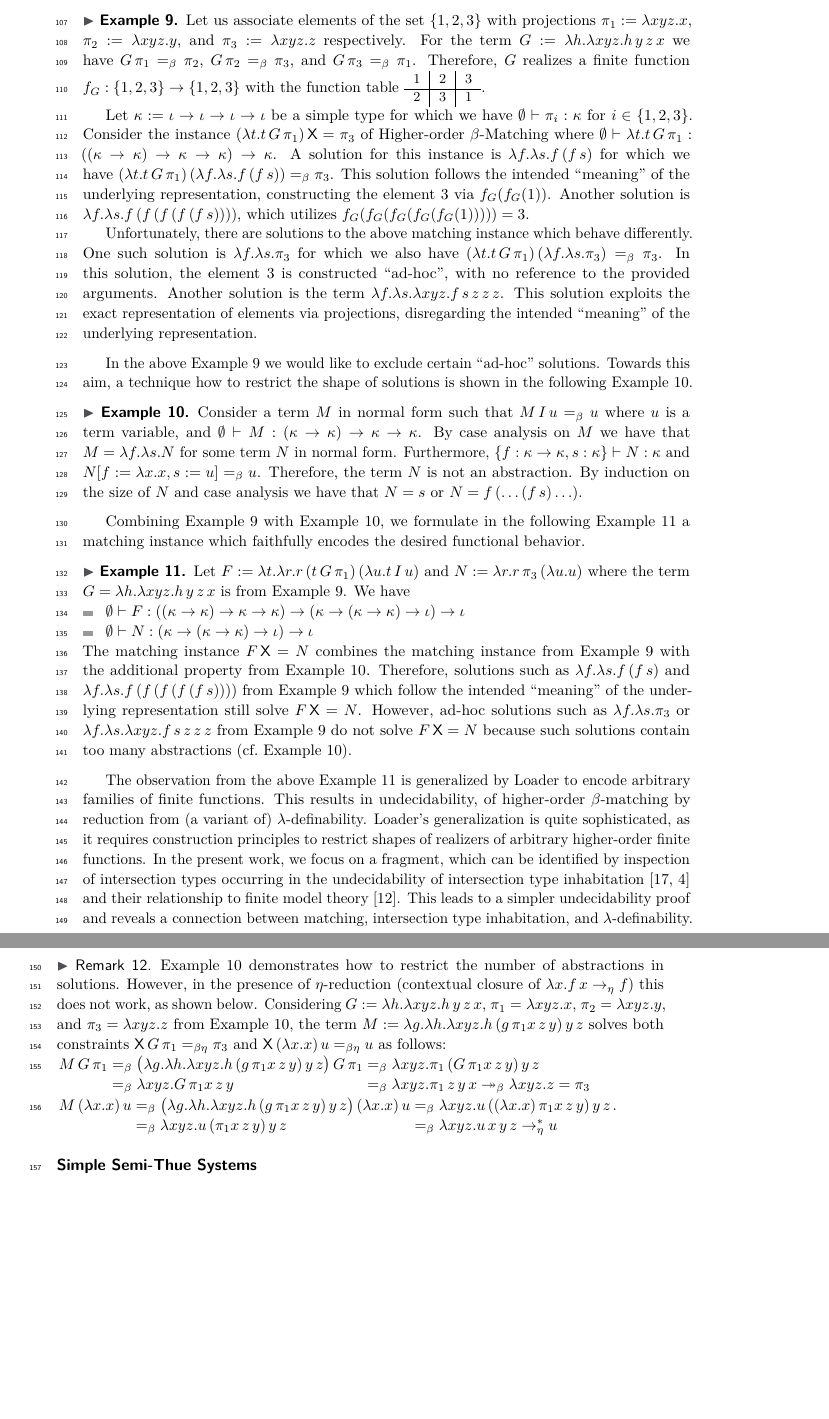
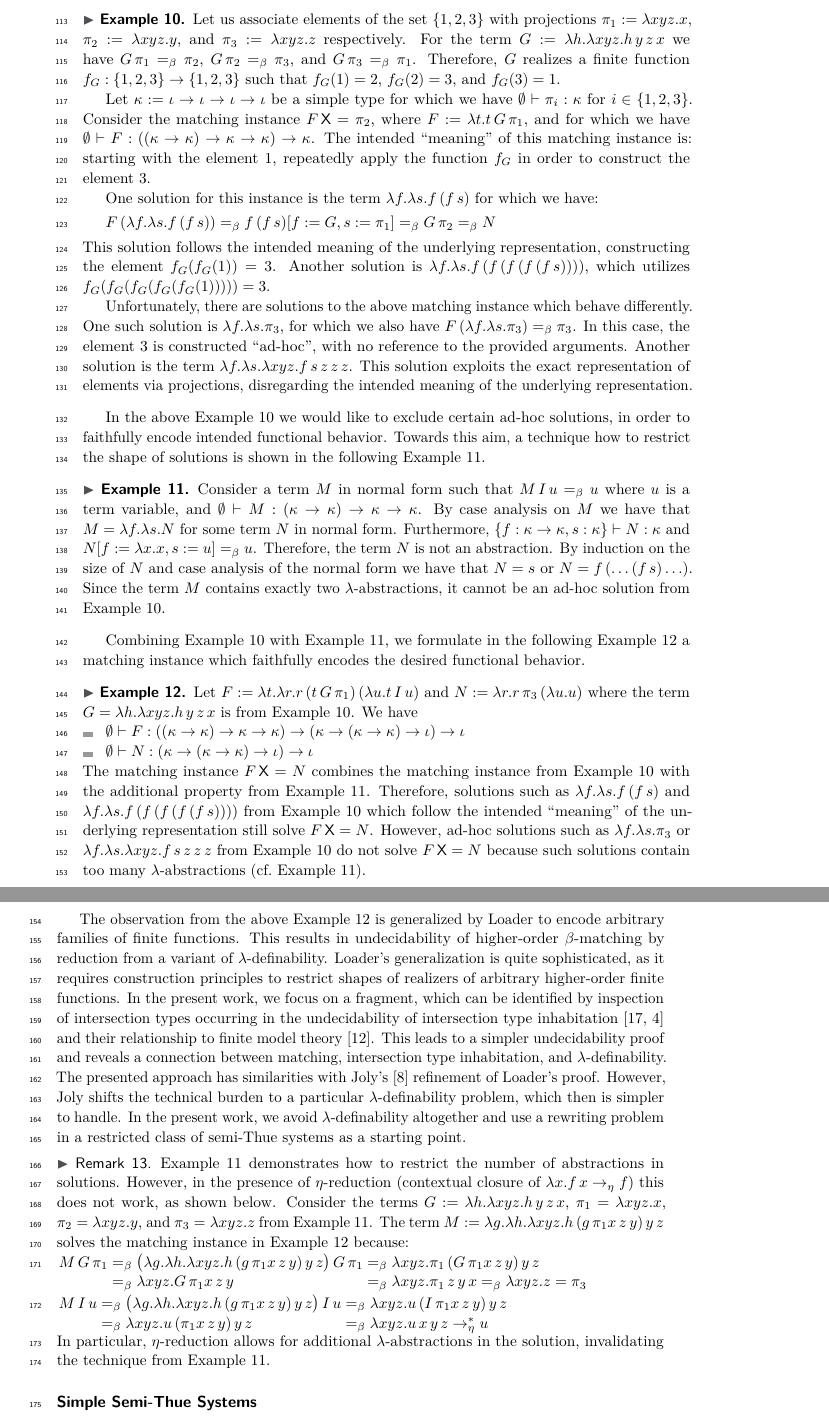
Before and after one commit to mrhaandi/hom-it-inh, a LaTeX paper (2025-fscd-hom.tex): two parts of pages 4 and 5 of 14, joined at a grey line, cut so that both start at the same text, the shorter picture padded with empty space. Compiled offline with pdfLaTeX.

Commit message:
more polish

```diff
--- a/2025-fscd-hom.tex
+++ b/2025-fscd-hom.tex
@@ -291,25 +315,25 @@ The following Example~\ref{xmp:ad-hoc} shows a naive approach to such an encodin
 Let us associate elements of the set $\{1, 2, 3\}$ with projections $\pi_1 := \lambda xyz.x$, $\pi_2 := \lambda xyz.y$, and $\pi_3 := \lambda xyz.z$ respectively.
 For the term $G := \lambda h.\lambda x y z.h\,y\,z\,x$ we have
 $G\,\pi_1 =_\beta \pi_2$, $G\,\pi_2 =_\beta \pi_3$, and $G\,\pi_3 =_\beta \pi_1$.
-Therefore, $G$ realizes a finite function $f_G : \{1, 2, 3\} \to \{1, 2, 3\}$ with the function table {\small$\begin{tabular}{c|c|c}
-1 & 2 & 3\\\hline
-2 & 3 & 1
-\end{tabular}$}.
+Therefore, $G$ realizes a finite function $f_G : \{1, 2, 3\} \to \{1, 2, 3\}$ such that $f_G(1) = 2$, $f_G(2) = 3$, and $f_G(3) = 1$.
 
 Let $\kappa := \ga \to \ga \to \ga \to \ga$ be a simple type for which we have $\emptyset \vdash \pi_i : \kappa$ for $i \in \{1,2,3\}$.
-Consider the instance $(\lambda t.t\,G\,\pi_1)\,\mathsf{X} = \pi_3$ of Higher-order $\beta$-Matching where $\emptyset \vdash \lambda t.t\,G\,\pi_1 : ((\kappa \to \kappa) \to \kappa \to \kappa) \to \kappa$.
-A solution for this instance is $\lambda f.\lambda s.f\,(f\,s)$ for which we have $(\lambda t.t\,G\,\pi_1)\,(\lambda f.\lambda s.f\,(f\,s)) =_\beta \pi_3$.
-This solution follows the intended \enquote{meaning} of the underlying representation, constructing the element $3$ via $f_G(f_G(1))$.
+Consider the matching instance $F\,\mathsf{X} = \pi_2$, where $F := \lambda t.t\,G\,\pi_1$, and for which we have $\emptyset \vdash F : ((\kappa \to \kappa) \to \kappa \to \kappa) \to \kappa$.
+The intended \enquote{meaning} of this matching instance is: starting with the element $1$, repeatedly apply the function $f_G$ in order to construct the element $3$.
+
+One solution for this instance is the term $\lambda f.\lambda s.f\,(f\,s)$ for which we have:
+\[F\,(\lambda f.\lambda s.f\,(f\,s)) =_\beta f\,(f\,s)[f := G, s := \pi_1] =_\beta G\,\pi_2 =_\beta N\]
+This solution follows the intended meaning of the underlying representation, constructing the element $f_G(f_G(1)) = 3$.
 Another solution is $\lambda f.\lambda s.f\,(f\,(f\,(f\,(f\,s))))$, which utilizes $f_G(f_G(f_G(f_G(f_G(1))))) = 3$.
 
 Unfortunately, there are solutions to the above matching instance which behave differently.
-One such solution is $\lambda f.\lambda s.\pi_3$ for which we also have $(\lambda t.t\,G\,\pi_1)\,(\lambda f.\lambda s.\pi_3) =_\beta \pi_3$.
-In this solution, the element $3$ is constructed \enquote{ad-hoc}, with no reference to the provided arguments.
+One such solution is $\lambda f.\lambda s.\pi_3$, for which we also have $F\,(\lambda f.\lambda s.\pi_3) =_\beta \pi_3$.
+In this case, the element $3$ is constructed \enquote{ad-hoc}, with no reference to the provided arguments.
 Another solution is the term $\lambda f.\lambda s.\lambda x y z.f\,s\,z\,z\,z$.
-This solution exploits the exact representation of elements via projections, disregarding the intended \enquote{meaning} of the underlying representation.
+This solution exploits the exact representation of elements via projections, disregarding the intended meaning of the underlying representation.
 \end{example}
 
-In the above Example~\ref{xmp:ad-hoc} we would like to exclude certain \enquote{ad-hoc} solutions.
+In the above Example~\ref{xmp:ad-hoc} we would like to exclude certain ad-hoc solutions, in order to faithfully encode intended functional behavior.
 Towards this aim, a technique how to restrict the shape of solutions is shown in the following Example~\ref{xmp:no-ad-hoc}.
 
 \begin{example}\label{xmp:no-ad-hoc}
@@ -317,7 +341,8 @@ Consider a term $M$ in normal form such that $M\,I\,u =_\beta u$ where $u$ is a
 By case analysis on $M$ we have that $M = \lambda f.\lambda s.N$ for some term $N$ in normal form.
 Furthermore, $\{f : \kappa \to \kappa, s : \kappa\} \vdash N : \kappa$ and $N[f := \lambda x.x, s := u] =_\beta u$.
 Therefore, the term $N$ is not an abstraction.
-By induction on the size of $N$ and case analysis we have that $N = s$ or $N = f\,(\ldots(f\,s)\ldots)$.
+By induction on the size of $N$ and case analysis of the normal form we have that $N = s$ or $N = f\,(\ldots(f\,s)\ldots)$.
+Since the term $M$ contains exactly two $\lambda$-abstractions, it cannot be an ad-hoc solution from Example~\ref{xmp:ad-hoc}.
 \end{example}
 
 Combining Example~\ref{xmp:ad-hoc} with Example~\ref{xmp:no-ad-hoc}, we formulate in the following Example~\ref{xmp:no-ad-hoc-combo} a matching instance which faithfully encodes the desired functional behavior.
@@ -330,6 +355,6 @@ Let $F := \lambda t.\lambda r.r\,(t\,G\,\pi_1)\,(\lambda u.t\,I\,u)$ and $N := \
 \end{itemize}
 The matching instance $F\,\mathsf{X} = N$ combines the matching instance from Example~\ref{xmp:ad-hoc} with the additional property from Example~\ref{xmp:no-ad-hoc}.
 Therefore, solutions such as $\lambda f.\lambda s.f\,(f\,s)$ and $\lambda f.\lambda s.f\,(f\,(f\,(f\,(f\,s))))$ from Example~\ref{xmp:ad-hoc} which follow the intended \enquote{meaning} of the underlying representation still solve $F\,\mathsf{X} = N$.
-However, ad-hoc solutions such as $\lambda f.\lambda s.\pi_3$ or $\lambda f.\lambda s.\lambda x y z.f\,s\,z\,z\,z$ from Example~\ref{xmp:ad-hoc} do not solve $F\,\mathsf{X} = N$ because such solutions contain too many abstractions (cf.~Example~\ref{xmp:no-ad-hoc}).
+However, ad-hoc solutions such as $\lambda f.\lambda s.\pi_3$ or $\lambda f.\lambda s.\lambda x y z.f\,s\,z\,z\,z$ from Example~\ref{xmp:ad-hoc} do not solve $F\,\mathsf{X} = N$ because such solutions contain too many $\lambda$-abstractions (cf.~Example~\ref{xmp:no-ad-hoc}).
 \end{example}
 
@@ -336,24 +363,29 @@ However, ad-hoc solutions such as $\lambda f.\lambda s.\pi_3$ or $\lambda f.\lam
 The observation from the above Example~\ref{xmp:no-ad-hoc-combo} is generalized by Loader to encode arbitrary families of finite functions.
-This results in undecidability, of higher-order $\beta$-matching by reduction from (a variant of) $\lambda$-definability.
+This results in undecidability of higher-order $\beta$-matching by reduction from a variant of $\lambda$-definability.
 Loader's generalization is quite sophisticated, as it requires construction principles to restrict shapes of realizers of arbitrary higher-order finite functions.
 In the present work, we focus on a fragment, which can be identified by inspection of intersection types occurring in the undecidability of intersection type inhabitation~\cite{Urzyczyn09,DudenhefnerR19} and their relationship to finite model theory~\cite{SalvatiMGB12}.
 This leads to a simpler undecidability proof and reveals a connection between matching, intersection type inhabitation, and $\lambda$-definability.
+The presented approach has similarities with Joly's~\cite{Joly05} refinement of Loader's proof.
+However, Joly shifts the technical burden to a particular $\lambda$-definability problem, which then is simpler to handle.
+In the present work, we avoid $\lambda$-definability altogether and use a rewriting problem in a restricted class of semi-Thue systems as a starting point.
 
 \begin{remark}\label{rem:eta-break}
 Example~\ref{xmp:no-ad-hoc} demonstrates how to restrict the number of abstractions in solutions.
 However, in the presence of $\eta$-reduction (contextual closure of $\lambda x.f\,x \to_\eta f$) this does not work, as shown below.
-Considering $G := \lambda h.\lambda x y z.h\,y\,z\,x$, $\pi_1 = \lambda xyz.x$, $\pi_2 = \lambda xyz.y$, and $\pi_3 = \lambda xyz.z$ from Example~\ref{xmp:no-ad-hoc}, the term $M := \lambda g.\lambda h.\lambda xyz.h\,(g\,\pi_1 x\,z\,y)\,y\,z$ solves both constraints $\mathsf{X}\,G\,\pi_1 =_{\beta\eta} \pi_3$ and $\mathsf{X}\,(\lambda x.x)\,u =_{\beta\eta} u$ as follows:\\
+Consider the terms $G := \lambda h.\lambda x y z.h\,y\,z\,x$, $\pi_1 = \lambda xyz.x$, $\pi_2 = \lambda xyz.y$, and $\pi_3 = \lambda xyz.z$ from Example~\ref{xmp:no-ad-hoc}.
+The term $M := \lambda g.\lambda h.\lambda xyz.h\,(g\,\pi_1 x\,z\,y)\,y\,z$ solves the matching instance in Example~\ref{xmp:no-ad-hoc-combo} because:\\
 $\arraycolsep=1.4pt\begin{array}[t]{lclcl}
 M\,G\,\pi_1 &=_\beta& \big(\lambda g.\lambda h.\lambda xyz.h\,(g\,\pi_1 x\,z\,y)\,y\,z\big)\,G\,\pi_1
 &=_\beta& \lambda xyz.\pi_{1}\,(G\,\pi_1 x\,z\,y)\,y\,z\\
 &=_\beta& \lambda xyz.G\,\pi_1 x\,z\,y
-&=_\beta& \lambda xyz.\pi_1\,z\,y\,x \twoheadrightarrow_\beta \lambda xyz.z = \pi_{3}
+&=_\beta& \lambda xyz.\pi_1\,z\,y\,x =_\beta \lambda xyz.z = \pi_{3}
 \end{array}$\\
 $\arraycolsep=1.4pt\begin{array}[t]{lclcl}
-M\,(\lambda x.x)\,u &=_\beta& \big(\lambda g.\lambda h.\lambda xyz.h\,(g\,\pi_1 x\,z\,y)\,y\,z\big)\,(\lambda x.x)\,u
-&=_\beta& \lambda xyz.u\,((\lambda x.x)\,\pi_1 x\,z\,y)\,y\,z\\
+M\,I\,u &=_\beta& \big(\lambda g.\lambda h.\lambda xyz.h\,(g\,\pi_1 x\,z\,y)\,y\,z\big)\,I\,u
+&=_\beta& \lambda xyz.u\,(I\,\pi_1 x\,z\,y)\,y\,z\\
 &=_\beta& \lambda xyz.u\,(\pi_1 x\,z\,y)\,y\,z &=_\beta& \lambda xyz.u\,x\,y\,z \to_\eta^* u
-\end{array}$.
+\end{array}$\\
+In particular, $\eta$-reduction allows for additional $\lambda$-abstractions in the solution, invalidating the technique from Example~\ref{xmp:no-ad-hoc}.
 \end{remark}
 
 \paragraph*{Simple Semi-Thue Systems}
```
Also changed, not shown: 2025-fscd-hom.tex (90 more changed lines).
